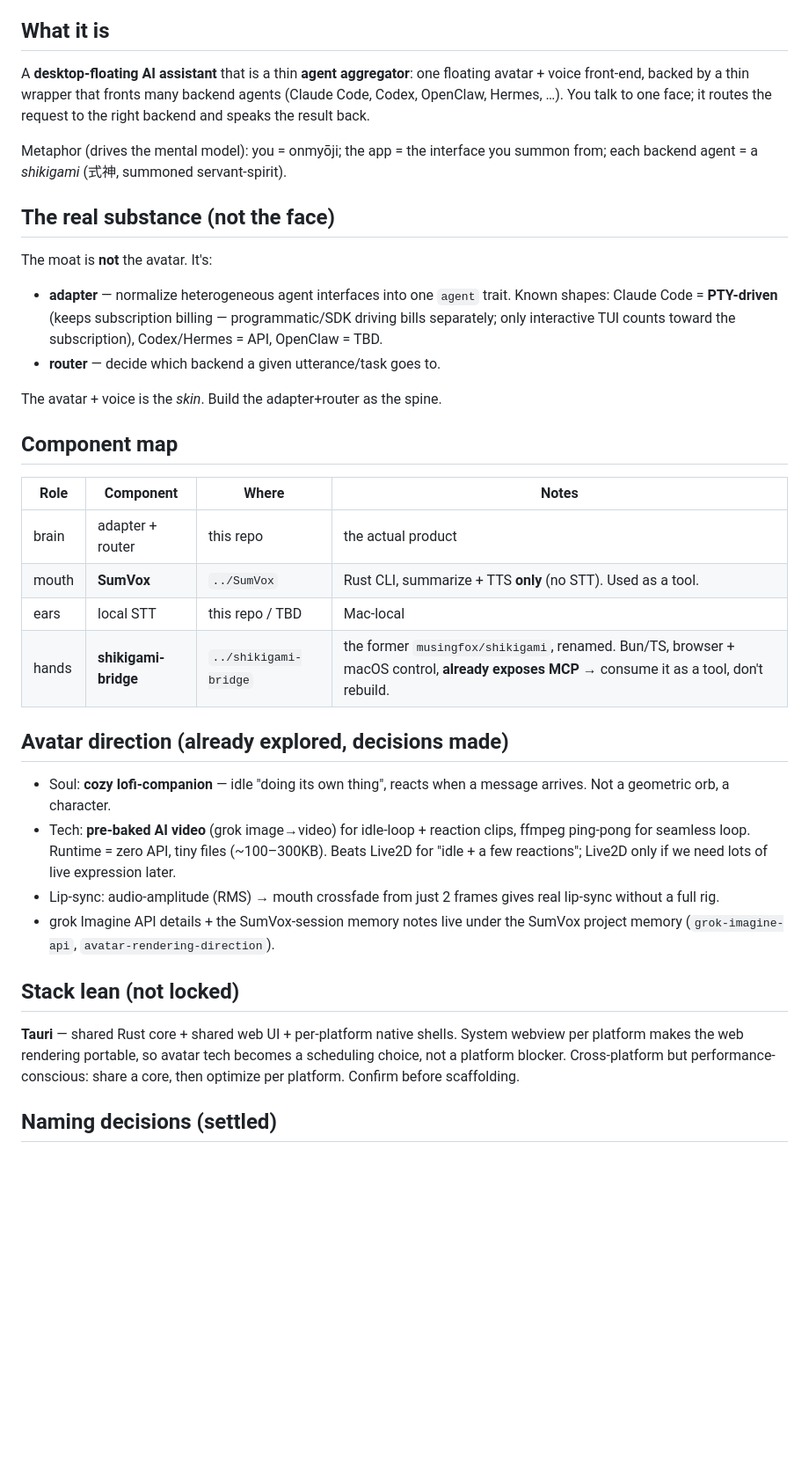
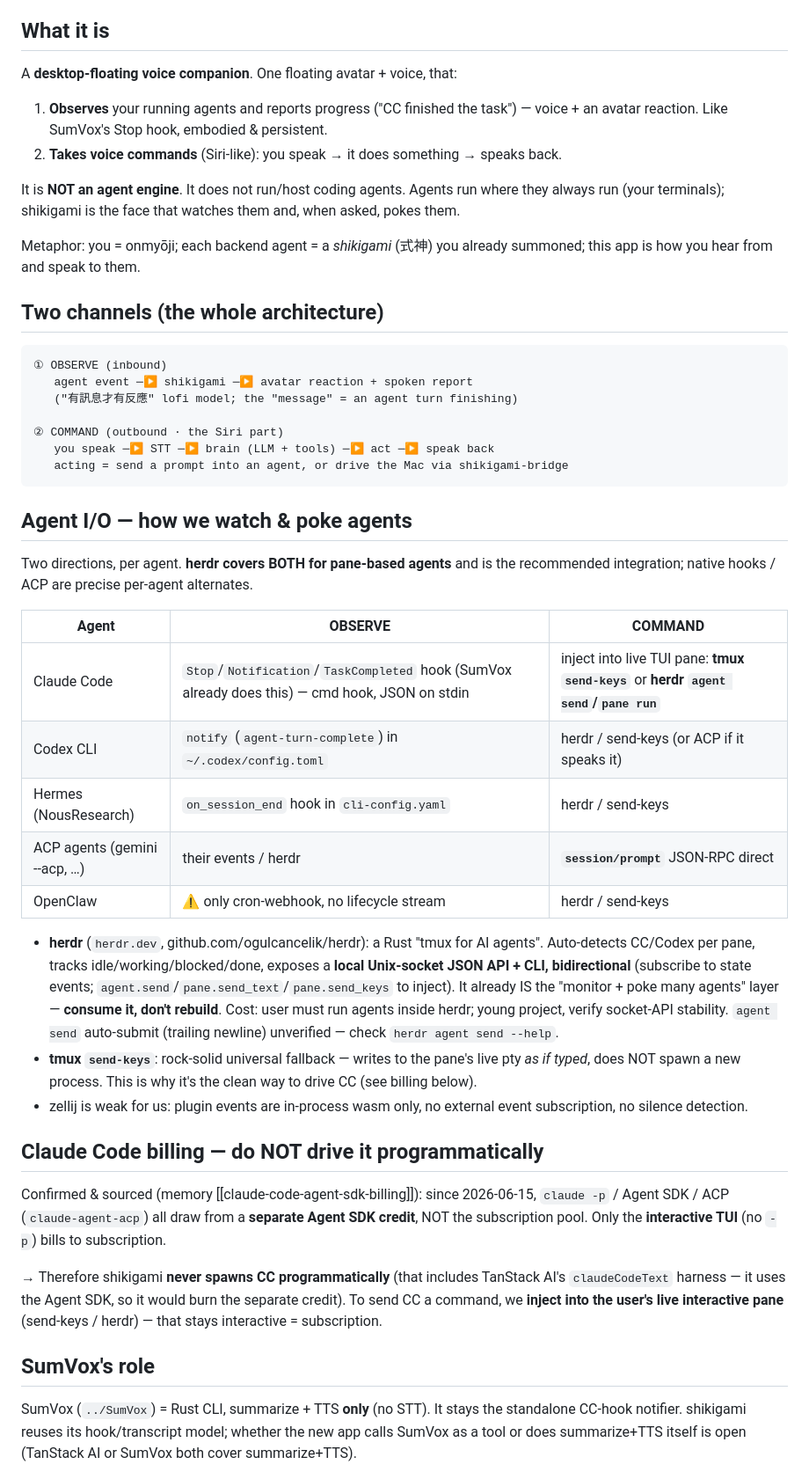
Before and after one commit to musingfox/shikigami, a Markdown page: CLAUDE.md, the part around one of its changes. Shown at 88% size. Drawn GitHub-style; blank space fills up the shorter version.

Commit message:
docs: rewrite CLAUDE.md around observe+command scope
Reframe: shikigami is a voice companion that observes agents (progress
reports) and sends them commands — not an agent engine. Capture herdr as
bidirectional agent I/O layer, the CC subscription-billing constraint (inject
into live TUI, never drive programmatically), TanStack AI scoped to voice-brain
only, and Hyprland/Wayland shell caveats.

Co-Authored-By: Claude Opus 4.8 (1M context) <noreply@anthropic.com>

````diff
--- a/CLAUDE.md
+++ b/CLAUDE.md
@@ -5,53 +5,73 @@ first when opening a fresh session here.
 
 ## What it is
 
-A **desktop-floating AI assistant** that is a thin **agent aggregator**: one
-floating avatar + voice front-end, backed by a thin wrapper that fronts many
-backend agents (Claude Code, Codex, OpenClaw, Hermes, …). You talk to one face;
-it routes the request to the right backend and speaks the result back.
+A **desktop-floating voice companion**. One floating avatar + voice, that:
+1. **Observes** your running agents and reports progress ("CC finished the task")
+   — voice + an avatar reaction. Like SumVox's Stop hook, embodied & persistent.
+2. **Takes voice commands** (Siri-like): you speak → it does something → speaks back.
 
-Metaphor (drives the mental model): you = onmyōji; the app = the interface you
-summon from; each backend agent = a *shikigami* (式神, summoned servant-spirit).
+It is **NOT an agent engine**. It does not run/host coding agents. Agents run
+where they always run (your terminals); shikigami is the face that watches them
+and, when asked, pokes them.
 
-## The real substance (not the face)
+Metaphor: you = onmyōji; each backend agent = a *shikigami* (式神) you already
+summoned; this app is how you hear from and speak to them.
 
-The moat is **not** the avatar. It's:
-- **adapter** — normalize heterogeneous agent interfaces into one `agent` trait.
-  Known shapes: Claude Code = **PTY-driven** (keeps subscription billing —
-  programmatic/SDK driving bills separately; only interactive TUI counts toward
-  the subscription), Codex/Hermes = API, OpenClaw = TBD.
-- **router** — decide which backend a given utterance/task goes to.
+## Two channels (the whole architecture)
 
-The avatar + voice is the *skin*. Build the adapter+router as the spine.
+```
+① OBSERVE (inbound)
+   agent event ─▶ shikigami ─▶ avatar reaction + spoken report
+   ("有訊息才有反應" lofi model; the "message" = an agent turn finishing)
 
-## Component map
+② COMMAND (outbound · the Siri part)
+   you speak ─▶ STT ─▶ brain (LLM + tools) ─▶ act ─▶ speak back
+   acting = send a prompt into an agent, or drive the Mac via shikigami-bridge
+```
 
-| Role  | Component        | Where | Notes |
-|-------|------------------|-------|-------|
-| brain | adapter + router | this repo | the actual product |
-| mouth | **SumVox**       | `../SumVox` | Rust CLI, summarize + TTS **only** (no STT). Used as a tool. |
-| ears  | local STT        | this repo / TBD | Mac-local |
-| hands | **shikigami-bridge** | `../shikigami-bridge` | the former `musingfox/shikigami`, renamed. Bun/TS, browser + macOS control, **already exposes MCP** → consume it as a tool, don't rebuild. |
+## Agent I/O — how we watch & poke agents
 
-## Avatar direction (already explored, decisions made)
+Two directions, per agent. **herdr covers BOTH for pane-based agents** and is
+the recommended integration; native hooks / ACP are precise per-agent alternates.
 
-- Soul: **cozy lofi-companion** — idle "doing its own thing", reacts when a
-  message arrives. Not a geometric orb, a character.
-- Tech: **pre-baked AI video** (grok image→video) for idle-loop + reaction
-  clips, ffmpeg ping-pong for seamless loop. Runtime = zero API, tiny files
-  (~100–300KB). Beats Live2D for "idle + a few reactions"; Live2D only if we
-  need lots of live expression later.
-- Lip-sync: audio-amplitude (RMS) → mouth crossfade from just 2 frames gives
-  real lip-sync without a full rig.
-- grok Imagine API details + the SumVox-session memory notes live under the
-  SumVox project memory (`grok-imagine-api`, `avatar-rendering-direction`).
+| Agent | OBSERVE | COMMAND |
+|-------|---------|---------|
+| Claude Code | `Stop`/`Notification`/`TaskCompleted` hook (SumVox already does this) — cmd hook, JSON on stdin | inject into live TUI pane: **tmux `send-keys`** or **herdr `agent send`/`pane run`** |
+| Codex CLI | `notify` (`agent-turn-complete`) in `~/.codex/config.toml` | herdr / send-keys (or ACP if it speaks it) |
+| Hermes (NousResearch) | `on_session_end` hook in `cli-config.yaml` | herdr / send-keys |
+| ACP agents (gemini --acp, …) | their events / herdr | **`session/prompt`** JSON-RPC direct |
+| OpenClaw | ⚠️ only cron-webhook, no lifecycle stream | herdr / send-keys |
 
-## Stack lean (not locked)
+- **herdr** (`herdr.dev`, github.com/ogulcancelik/herdr): a Rust "tmux for AI
+  agents". Auto-detects CC/Codex per pane, tracks idle/working/blocked/done,
+  exposes a **local Unix-socket JSON API + CLI, bidirectional** (subscribe to
+  state events; `agent.send`/`pane.send_text`/`pane.send_keys` to inject). It
+  already IS the "monitor + poke many agents" layer — **consume it, don't
+  rebuild**. Cost: user must run agents inside herdr; young project, verify
+  socket-API stability. `agent send` auto-submit (trailing newline) unverified —
+  check `herdr agent send --help`.
+- **tmux `send-keys`**: rock-solid universal fallback — writes to the pane's
+  live pty *as if typed*, does NOT spawn a new process. This is why it's the
+  clean way to drive CC (see billing below).
+- zellij is weak for us: plugin events are in-process wasm only, no external
+  event subscription, no silence detection.
 
-**Tauri** — shared Rust core + shared web UI + per-platform native shells.
-System webview per platform makes the web rendering portable, so avatar tech
-becomes a scheduling choice, not a platform blocker. Cross-platform but
-performance-conscious: share a core, then optimize per platform.
-Confirm before scaffolding.
+## Claude Code billing — do NOT drive it programmatically
 
-## Naming decisions (settled)
+Confirmed & sourced (memory [[claude-code-agent-sdk-billing]]): since 2026-06-15,
+`claude -p` / Agent SDK / ACP (`claude-agent-acp`) all draw from a **separate
+Agent SDK credit**, NOT the subscription pool. Only the **interactive TUI**
+(no `-p`) bills to subscription.
+
+→ Therefore shikigami **never spawns CC programmatically** (that includes
+TanStack AI's `claudeCodeText` harness — it uses the Agent SDK, so it would burn
+the separate credit). To send CC a command, we **inject into the user's live
+interactive pane** (send-keys / herdr) — that stays interactive = subscription.
+
+## SumVox's role
+
+SumVox (`../SumVox`) = Rust CLI, summarize + TTS **only** (no STT). It stays the
+standalone CC-hook notifier. shikigami reuses its hook/transcript model; whether
+the new app calls SumVox as a tool or does summarize+TTS itself is open (TanStack
+AI or SumVox both cover summarize+TTS).
+
````
Also changed, not shown: other parts of CLAUDE.md (+54 -11 lines).
